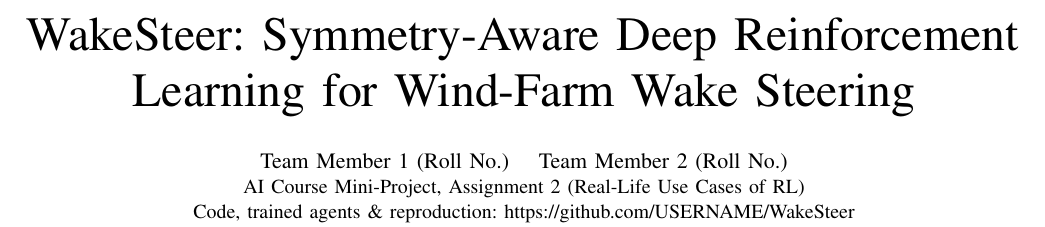
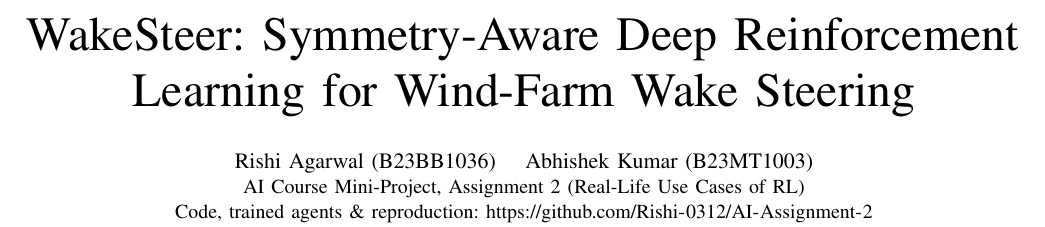
Before and after one commit to Rishi-0312/AI-Assignment-2, a LaTeX paper (report/report.tex, which reads report/team.tex): part of page 1 of 3, cut so that both start at the same text. Compiled offline with pdfLaTeX.

Commit message:
Add team details and repository link to the report and README

```diff
--- a/report/team.tex
+++ b/report/team.tex
@@ -1,3 +1,3 @@
 % Team members and repository link shown at the top of the report -- edit here.
-\newcommand{\TeamMembers}{Team Member 1 (Roll No.) \quad Team Member 2 (Roll No.)}
-\newcommand{\RepoURL}{https://github.com/USERNAME/WakeSteer}
+\newcommand{\TeamMembers}{Rishi Agarwal (B23BB1036) \quad Abhishek Kumar (B23MT1003)}
+\newcommand{\RepoURL}{https://github.com/Rishi-0312/AI-Assignment-2}
```
Also changed, not shown: README.md, report/report.pdf.
